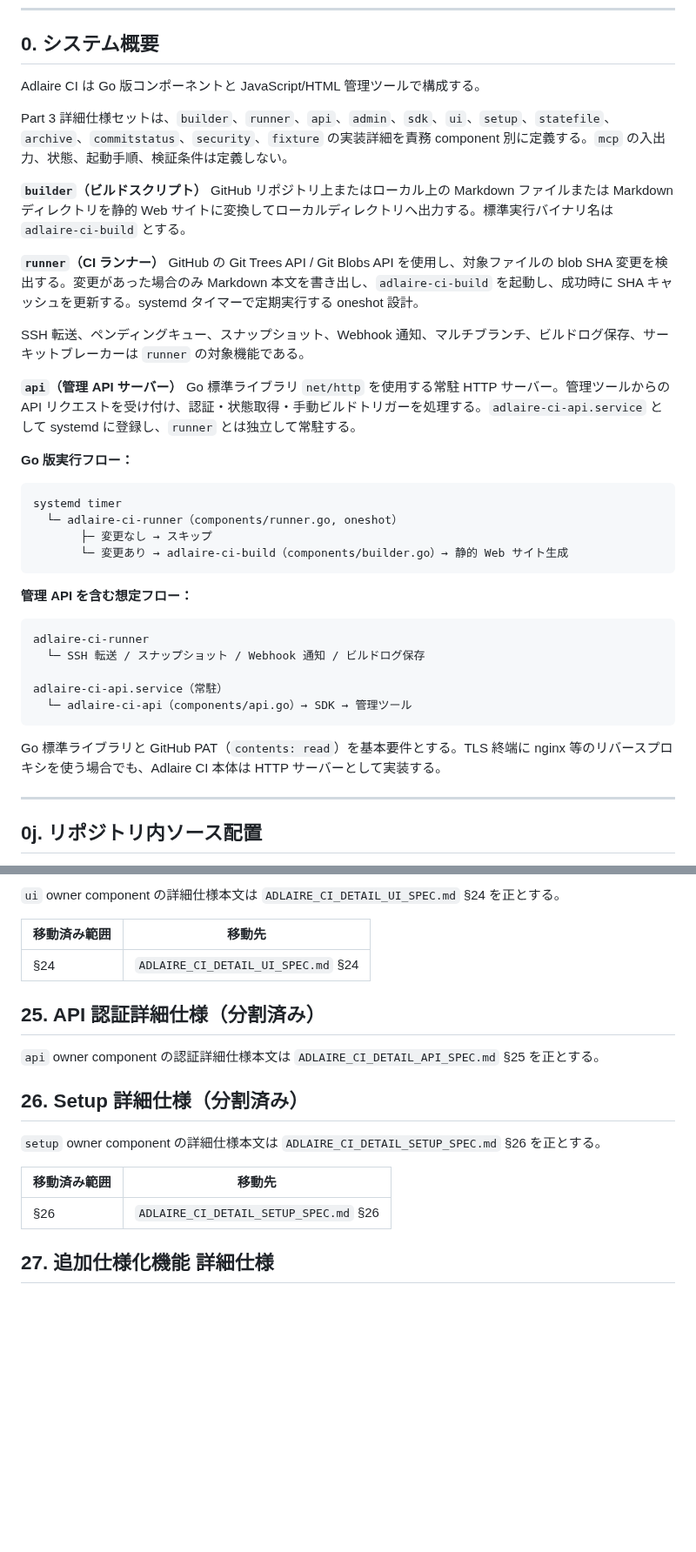
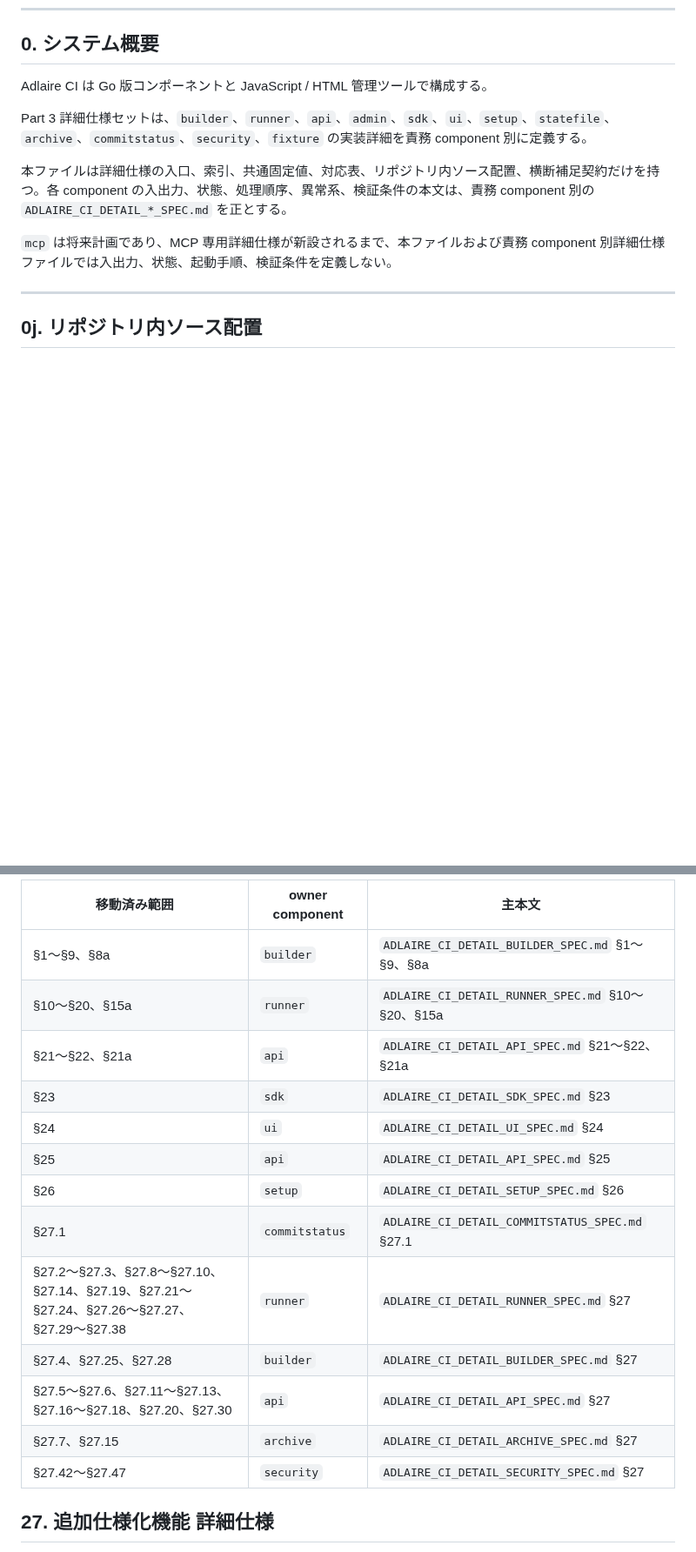
Before and after one commit to fqwink/Build-Scripts, a Markdown page: ADLAIRE_CI_DETAIL_SPEC.md, 2 parts joined by grey strips. Shown at 87% size. GitHub-like rendering; blank space fills up the shorter version.

````diff
--- a/ADLAIRE_CI_DETAIL_SPEC.md
+++ b/ADLAIRE_CI_DETAIL_SPEC.md
@@ -513,39 +513,13 @@ Phase fixture / testdata 配置、fake 実装、実装 PR 証跡の詳細は `AD
 
 ## 0. システム概要
 
-Adlaire CI は Go 版コンポーネントと JavaScript/HTML 管理ツールで構成する。
+Adlaire CI は Go 版コンポーネントと JavaScript / HTML 管理ツールで構成する。
 
-Part 3 詳細仕様セットは、`builder`、`runner`、`api`、`admin`、`sdk`、`ui`、`setup`、`statefile`、`archive`、`commitstatus`、`security`、`fixture` の実装詳細を責務 component 別に定義する。`mcp` の入出力、状態、起動手順、検証条件は定義しない。
+Part 3 詳細仕様セットは、`builder`、`runner`、`api`、`admin`、`sdk`、`ui`、`setup`、`statefile`、`archive`、`commitstatus`、`security`、`fixture` の実装詳細を責務 component 別に定義する。
 
-**`builder`（ビルドスクリプト）**
-GitHub リポジトリ上またはローカル上の Markdown ファイルまたは Markdown ディレクトリを静的 Web サイトに変換してローカルディレクトリへ出力する。標準実行バイナリ名は `adlaire-ci-build` とする。
+本ファイルは詳細仕様の入口、索引、共通固定値、対応表、リポジトリ内ソース配置、横断補足契約だけを持つ。各 component の入出力、状態、処理順序、異常系、検証条件の本文は、責務 component 別の `ADLAIRE_CI_DETAIL_*_SPEC.md` を正とする。
 
-**`runner`（CI ランナー）**
-GitHub の Git Trees API / Git Blobs API を使用し、対象ファイルの blob SHA 変更を検出する。変更があった場合のみ Markdown 本文を書き出し、`adlaire-ci-build` を起動し、成功時に SHA キャッシュを更新する。systemd タイマーで定期実行する oneshot 設計。
-
-SSH 転送、ペンディングキュー、スナップショット、Webhook 通知、マルチブランチ、ビルドログ保存、サーキットブレーカーは `runner` の対象機能である。
-
-**`api`（管理 API サーバー）**
-Go 標準ライブラリ `net/http` を使用する常駐 HTTP サーバー。管理ツールからの API リクエストを受け付け、認証・状態取得・手動ビルドトリガーを処理する。`adlaire-ci-api.service` として systemd に登録し、`runner` とは独立して常駐する。
-
-**Go 版実行フロー：**
-```
-systemd timer
-  └─ adlaire-ci-runner（components/runner.go, oneshot）
-       ├─ 変更なし → スキップ
-       └─ 変更あり → adlaire-ci-build（components/builder.go）→ 静的 Web サイト生成
-```
-
-**管理 API を含む想定フロー：**
-```
-adlaire-ci-runner
-  └─ SSH 転送 / スナップショット / Webhook 通知 / ビルドログ保存
-
-adlaire-ci-api.service（常駐）
-  └─ adlaire-ci-api（components/api.go）→ SDK → 管理ツール
-```
-
-Go 標準ライブラリと GitHub PAT（`contents: read`）を基本要件とする。TLS 終端に nginx 等のリバースプロキシを使う場合でも、Adlaire CI 本体は HTTP サーバーとして実装する。
+`mcp` は将来計画であり、MCP 専用詳細仕様が新設されるまで、本ファイルおよび責務 component 別詳細仕様ファイルでは入出力、状態、起動手順、検証条件を定義しない。
 
 ---
 
@@ -690,20 +616,18 @@ Adlaire CI の標準リポジトリ内ソース配置は以下とする。
-`ui` owner component の詳細仕様本文は `ADLAIRE_CI_DETAIL_UI_SPEC.md` §24 を正とする。
-
-| 移動済み範囲 | 移動先 |
-|--------------|--------|
-| §24 | `ADLAIRE_CI_DETAIL_UI_SPEC.md` §24 |
-
-## 25. API 認証詳細仕様（分割済み）
-
-`api` owner component の認証詳細仕様本文は `ADLAIRE_CI_DETAIL_API_SPEC.md` §25 を正とする。
-
-## 26. Setup 詳細仕様（分割済み）
-
-`setup` owner component の詳細仕様本文は `ADLAIRE_CI_DETAIL_SETUP_SPEC.md` §26 を正とする。
-
-| 移動済み範囲 | 移動先 |
-|--------------|--------|
-| §26 | `ADLAIRE_CI_DETAIL_SETUP_SPEC.md` §26 |
+| 移動済み範囲 | owner component | 主本文 |
+|--------------|-----------------|--------|
+| §1〜§9、§8a | `builder` | `ADLAIRE_CI_DETAIL_BUILDER_SPEC.md` §1〜§9、§8a |
+| §10〜§20、§15a | `runner` | `ADLAIRE_CI_DETAIL_RUNNER_SPEC.md` §10〜§20、§15a |
+| §21〜§22、§21a | `api` | `ADLAIRE_CI_DETAIL_API_SPEC.md` §21〜§22、§21a |
+| §23 | `sdk` | `ADLAIRE_CI_DETAIL_SDK_SPEC.md` §23 |
+| §24 | `ui` | `ADLAIRE_CI_DETAIL_UI_SPEC.md` §24 |
+| §25 | `api` | `ADLAIRE_CI_DETAIL_API_SPEC.md` §25 |
+| §26 | `setup` | `ADLAIRE_CI_DETAIL_SETUP_SPEC.md` §26 |
+| §27.1 | `commitstatus` | `ADLAIRE_CI_DETAIL_COMMITSTATUS_SPEC.md` §27.1 |
+| §27.2〜§27.3、§27.8〜§27.10、§27.14、§27.19、§27.21〜§27.24、§27.26〜§27.27、§27.29〜§27.38 | `runner` | `ADLAIRE_CI_DETAIL_RUNNER_SPEC.md` §27 |
+| §27.4、§27.25、§27.28 | `builder` | `ADLAIRE_CI_DETAIL_BUILDER_SPEC.md` §27 |
+| §27.5〜§27.6、§27.11〜§27.13、§27.16〜§27.18、§27.20、§27.30 | `api` | `ADLAIRE_CI_DETAIL_API_SPEC.md` §27 |
+| §27.7、§27.15 | `archive` | `ADLAIRE_CI_DETAIL_ARCHIVE_SPEC.md` §27 |
+| §27.42〜§27.47 | `security` | `ADLAIRE_CI_DETAIL_SECURITY_SPEC.md` §27 |
 
 ## 27. 追加仕様化機能 詳細仕様
 
````
Also changed, not shown: other parts of ADLAIRE_CI_DETAIL_SPEC.md (+3 -51 lines).
